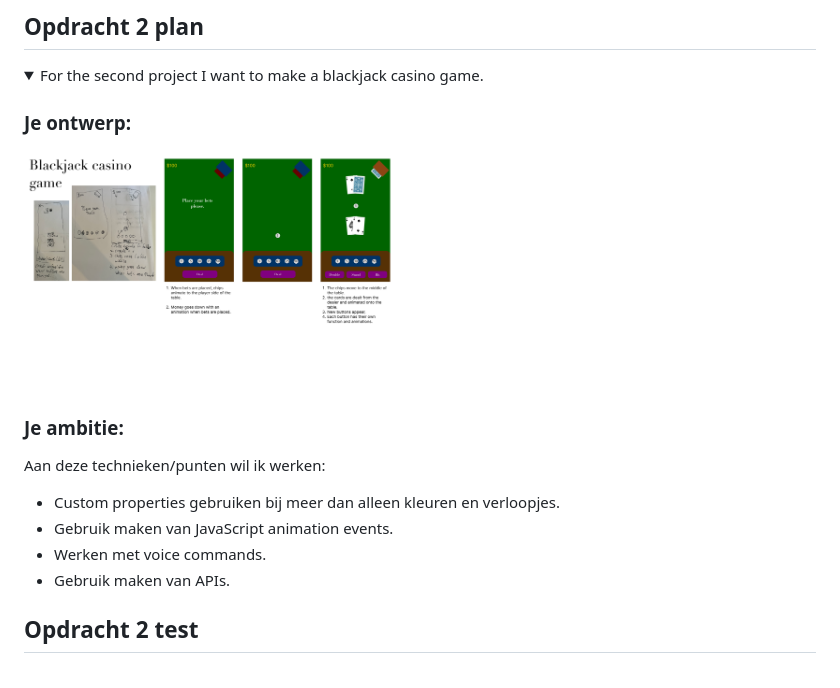
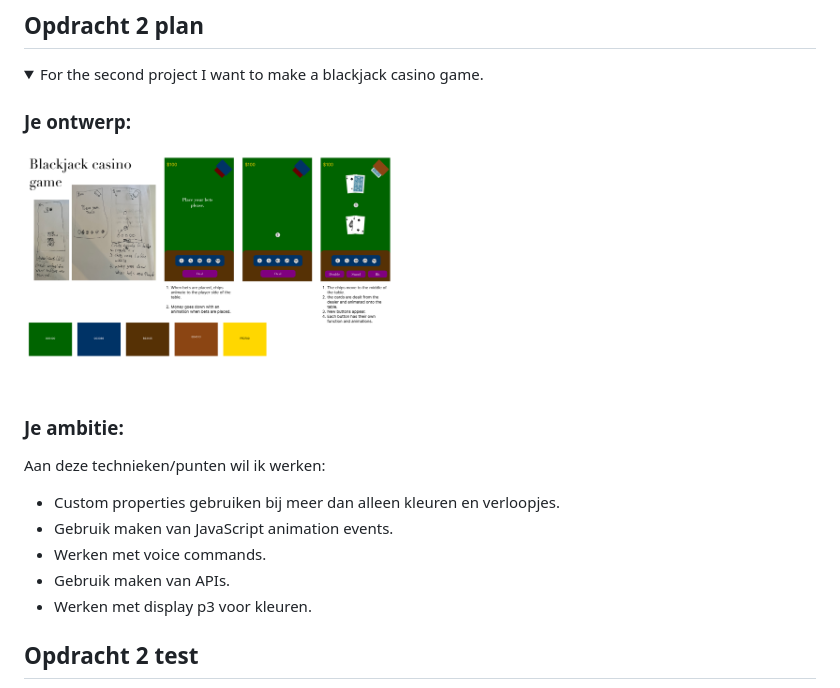
Before and after one commit to thijew/front-end-for-designers, a Markdown page: README.md, the part around the change. GitHub-like rendering; pictures changed too: readme-images/wireframe-opdr2.png; folded sections open.

```diff
--- a/README.md
+++ b/README.md
@@ -73,6 +73,7 @@
   - Gebruik maken van JavaScript animation events.
   - Werken met voice commands.
   - Gebruik maken van APIs.
+  - Werken met display p3 voor kleuren.
 </details>
 
 
```
Also changed, not shown: 7 other files.
